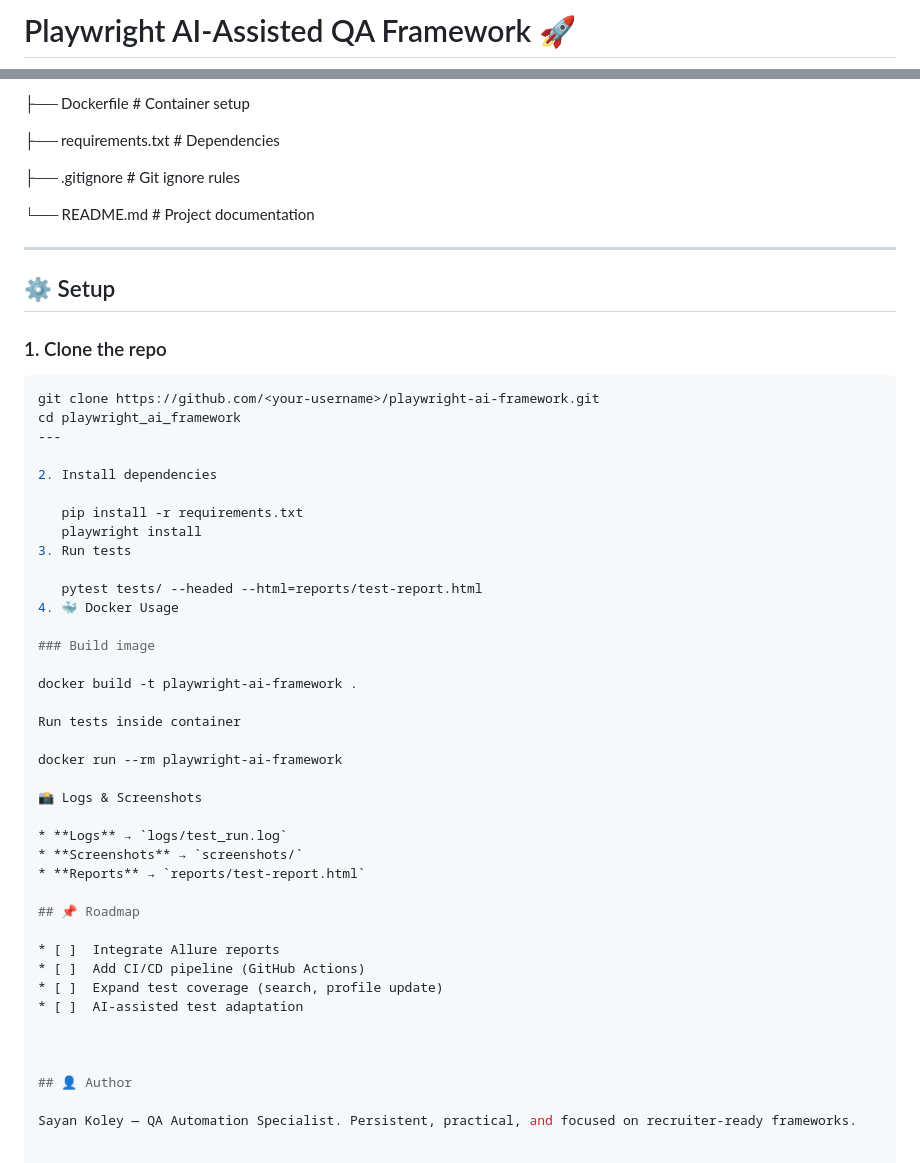
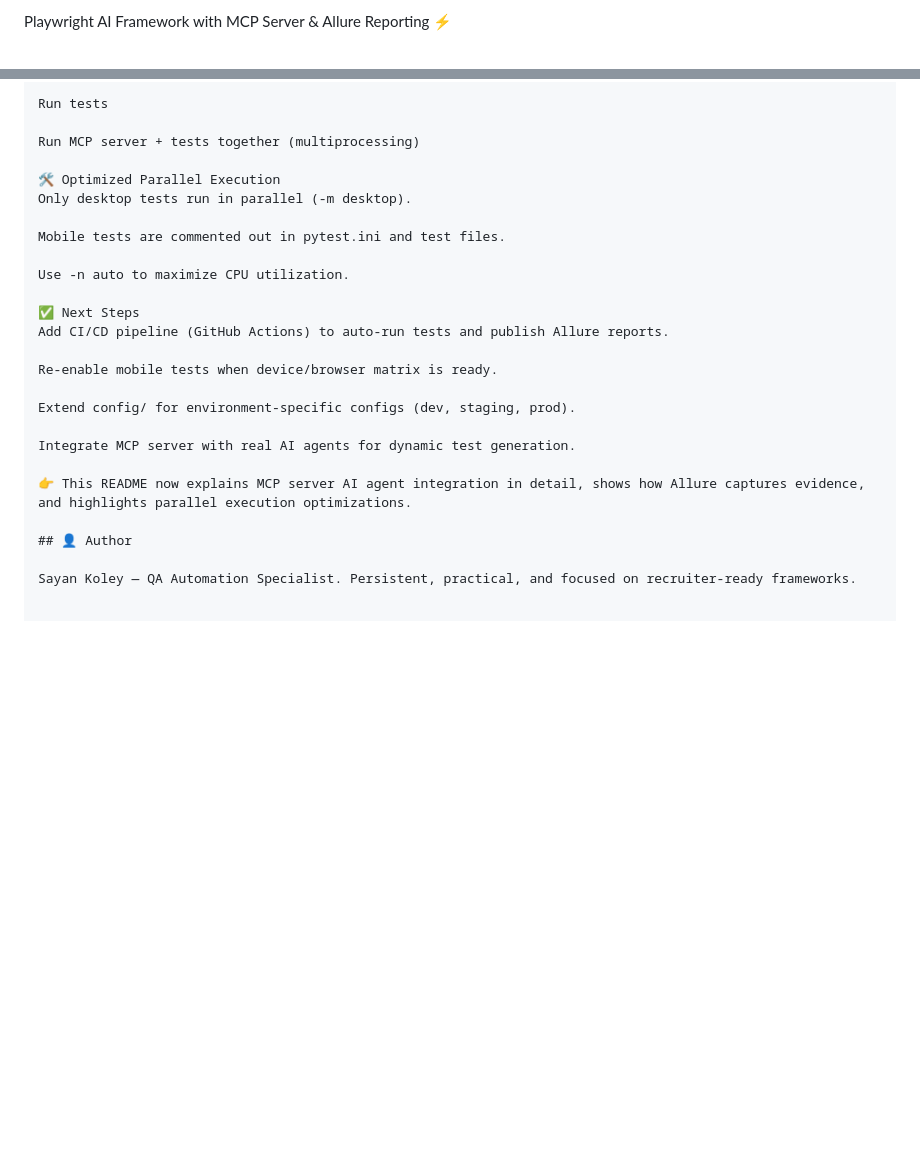
Before and after one commit to SayanCispl/playwright-ai-framework, a Markdown page: README.md, 2 parts joined by grey strips. GitHub-like rendering; blank space fills up the shorter version.

````diff
--- a/README.md
+++ b/README.md
@@ -1,4 +1,4 @@
-# Playwright AI-Assisted QA Framework 🚀
+Playwright AI Framework with MCP Server & Allure Reporting ⚡
 
 ![Python](https://img.shields.io/badge/python-3.10%2B-blue)
 ![Pytest](https://img.shields.io/badge/tested_with-pytest-green)
@@ -73,54 +105,25 @@ playwright\_ai\_framework/
 
-├── Dockerfile         # Container setup
+Run tests
 
-├── requirements.txt   # Dependencies
+Run MCP server + tests together (multiprocessing)
 
-├── .gitignore         # Git ignore rules
+🛠️ Optimized Parallel Execution
+Only desktop tests run in parallel (-m desktop).
 
-└── README.md          # Project documentation
+Mobile tests are commented out in pytest.ini and test files.
 
----
+Use -n auto to maximize CPU utilization.
 
-## ⚙️ Setup
+✅ Next Steps
+Add CI/CD pipeline (GitHub Actions) to auto‑run tests and publish Allure reports.
 
-### 1. Clone the repo
+Re‑enable mobile tests when device/browser matrix is ready.
 
-```bash
-git clone https://github.com/<your-username>/playwright-ai-framework.git
-cd playwright_ai_framework
----
+Extend config/ for environment‑specific configs (dev, staging, prod).
 
-2. Install dependencies
+Integrate MCP server with real AI agents for dynamic test generation.
 
-   pip install -r requirements.txt
-   playwright install
-3. Run tests
-
-   pytest tests/ --headed --html=reports/test-report.html
-4. 🐳 Docker Usage
-
-### Build image
-
-docker build -t playwright-ai-framework .
-
-Run tests inside container
-
-docker run --rm playwright-ai-framework
-
-📸 Logs & Screenshots
-
-* **Logs** → `logs/test_run.log`
-* **Screenshots** → `screenshots/`
-* **Reports** → `reports/test-report.html`
-
-## 📌 Roadmap
-
-* [ ]  Integrate Allure reports
-* [ ]  Add CI/CD pipeline (GitHub Actions)
-* [ ]  Expand test coverage (search, profile update)
-* [ ]  AI-assisted test adaptation
-
-
+👉 This README now explains MCP server AI agent integration in detail, shows how Allure captures evidence, and highlights parallel execution optimizations.
 
 ## 👤 Author
 
````
Also changed, not shown: other parts of README.md (+63 -31 lines).
